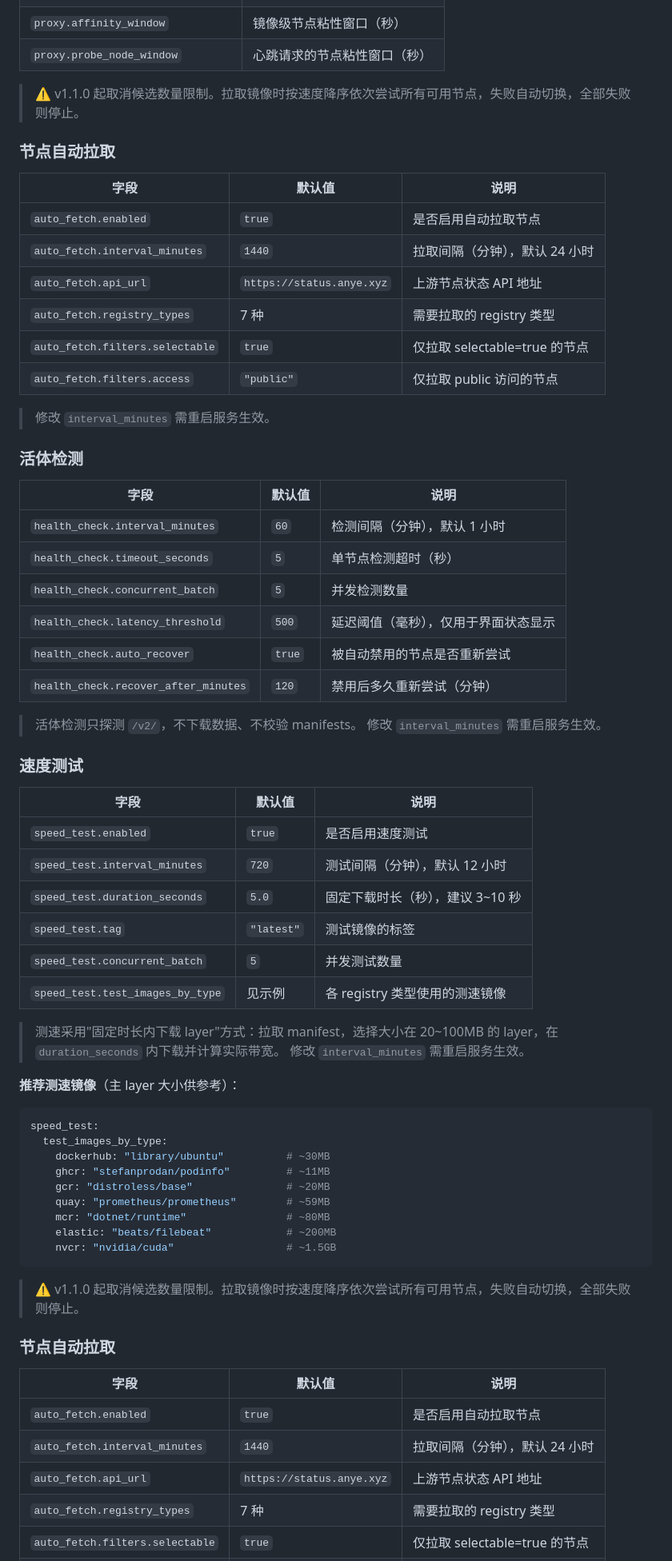
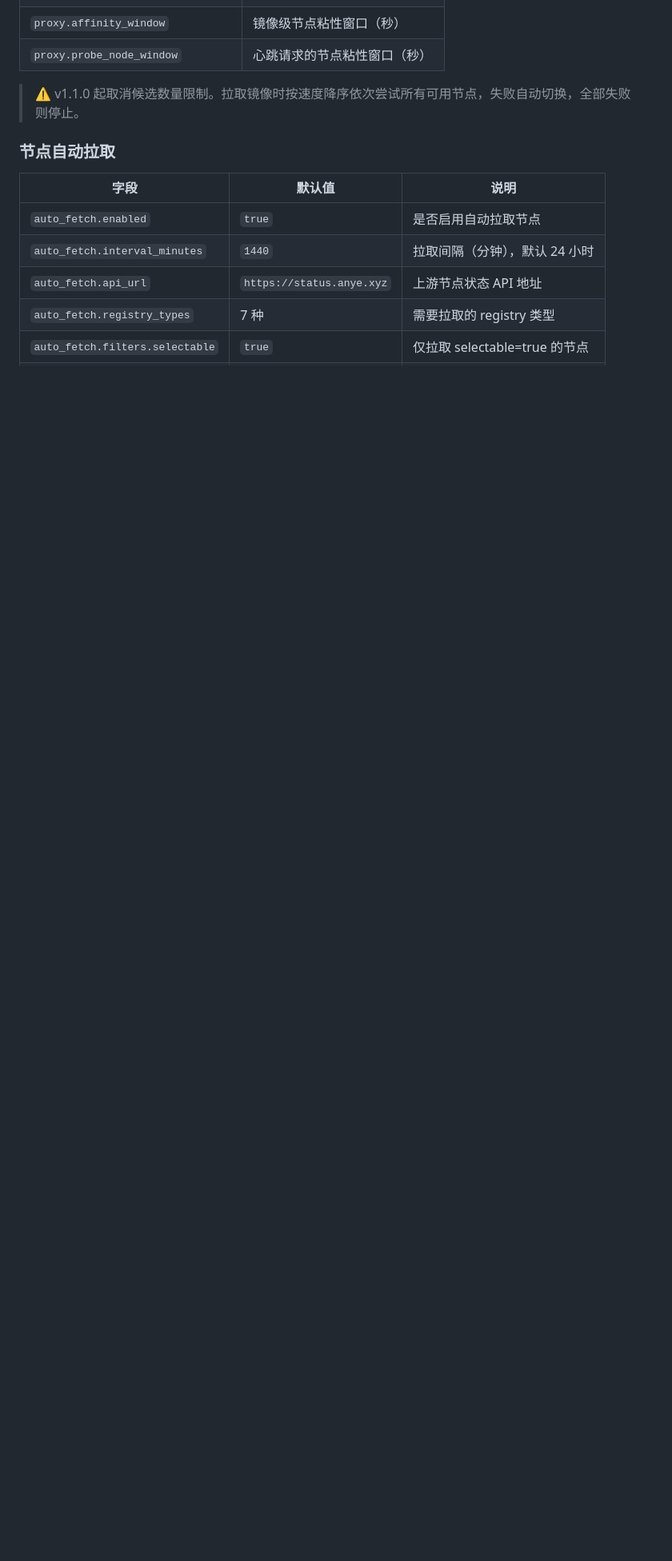
Before and after one commit to 1983shake/DockerMirrorFlow, a Markdown page: README.md, the part around one of its changes. Shown at 80% size. Drawn GitHub-style; blank space fills up the shorter version.

````diff
--- a/README.md
+++ b/README.md
@@ -252,63 +230,6 @@ Docker 出于安全考虑，默认只信任经过 TLS 证书验证的 HTTPS 连
 | `proxy.prefer_recent_success` | 是否优先选择最近成功过的节点 |
 | `proxy.affinity_window` | 镜像级节点粘性窗口（秒） |
 | `proxy.probe_node_window` | 心跳请求的节点粘性窗口（秒） |
-
-> ⚠️ v1.1.0 起取消候选数量限制。拉取镜像时按速度降序依次尝试所有可用节点，失败自动切换，全部失败则停止。
-
-### 节点自动拉取
-
-| 字段 | 默认值 | 说明 |
-|---|---|---|
-| `auto_fetch.enabled` | `true` | 是否启用自动拉取节点 |
-| `auto_fetch.interval_minutes` | `1440` | 拉取间隔（分钟），默认 24 小时 |
-| `auto_fetch.api_url` | `https://status.anye.xyz` | 上游节点状态 API 地址 |
-| `auto_fetch.registry_types` | 7 种 | 需要拉取的 registry 类型 |
-| `auto_fetch.filters.selectable` | `true` | 仅拉取 selectable=true 的节点 |
-| `auto_fetch.filters.access` | `"public"` | 仅拉取 public 访问的节点 |
-
-> 修改 `interval_minutes` 需重启服务生效。
-
-### 活体检测
-
-| 字段 | 默认值 | 说明 |
-|---|---|---|
-| `health_check.interval_minutes` | `60` | 检测间隔（分钟），默认 1 小时 |
-| `health_check.timeout_seconds` | `5` | 单节点检测超时（秒） |
-| `health_check.concurrent_batch` | `5` | 并发检测数量 |
-| `health_check.latency_threshold` | `500` | 延迟阈值（毫秒），仅用于界面状态显示 |
-| `health_check.auto_recover` | `true` | 被自动禁用的节点是否重新尝试 |
-| `health_check.recover_after_minutes` | `120` | 禁用后多久重新尝试（分钟） |
-
-> 活体检测只探测 `/v2/`，不下载数据、不校验 manifests。
-> 修改 `interval_minutes` 需重启服务生效。
-
-### 速度测试
-
-| 字段 | 默认值 | 说明 |
-|---|---|---|
-| `speed_test.enabled` | `true` | 是否启用速度测试 |
-| `speed_test.interval_minutes` | `720` | 测试间隔（分钟），默认 12 小时 |
-| `speed_test.duration_seconds` | `5.0` | 固定下载时长（秒），建议 3~10 秒 |
-| `speed_test.tag` | `"latest"` | 测试镜像的标签 |
-| `speed_test.concurrent_batch` | `5` | 并发测试数量 |
-| `speed_test.test_images_by_type` | 见示例 | 各 registry 类型使用的测速镜像 |
-
-> 测速采用"固定时长内下载 layer"方式：拉取 manifest，选择大小在 20~100MB 的 layer，在 `duration_seconds` 内下载并计算实际带宽。
-> 修改 `interval_minutes` 需重启服务生效。
-
-**推荐测速镜像**（主 layer 大小供参考）：
-
-```yaml
-speed_test:
-  test_images_by_type:
-    dockerhub: "library/ubuntu"          # ~30MB
-    ghcr: "stefanprodan/podinfo"         # ~11MB
-    gcr: "distroless/base"               # ~20MB
-    quay: "prometheus/prometheus"        # ~59MB
-    mcr: "dotnet/runtime"                # ~80MB
-    elastic: "beats/filebeat"            # ~200MB
-    nvcr: "nvidia/cuda"                  # ~1.5GB
-```
 
 > ⚠️ v1.1.0 起取消候选数量限制。拉取镜像时按速度降序依次尝试所有可用节点，失败自动切换，全部失败则停止。
 
````
Also changed, not shown: other parts of README.md (+2 -75 lines).
